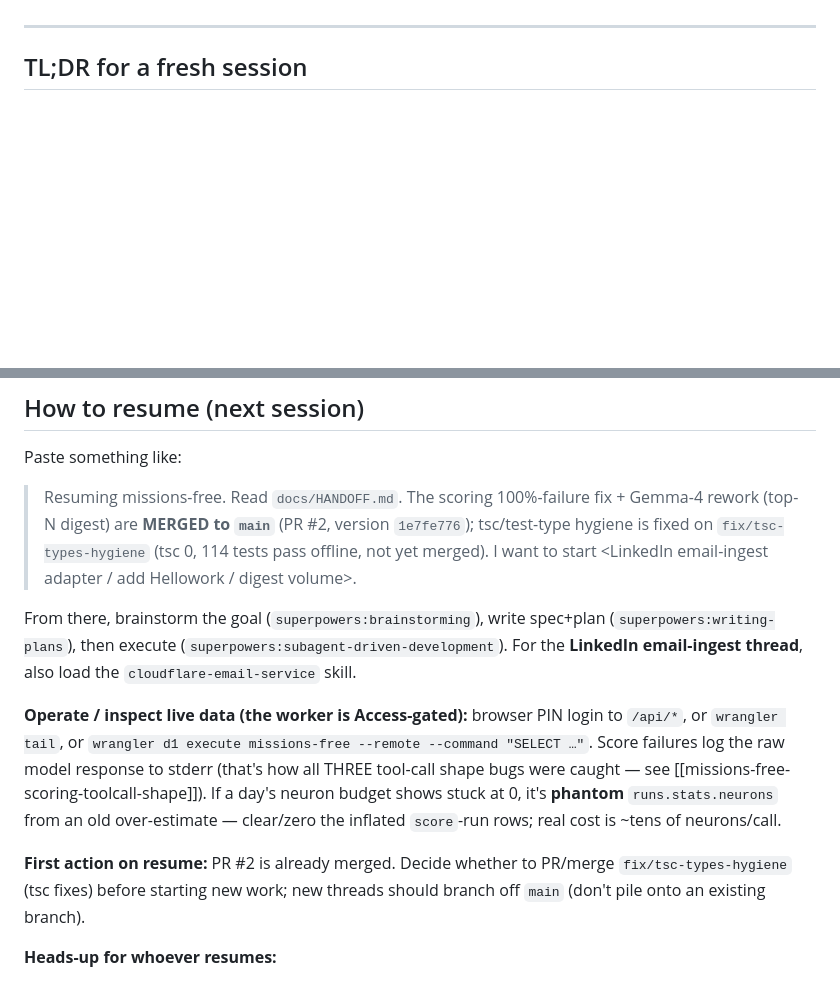
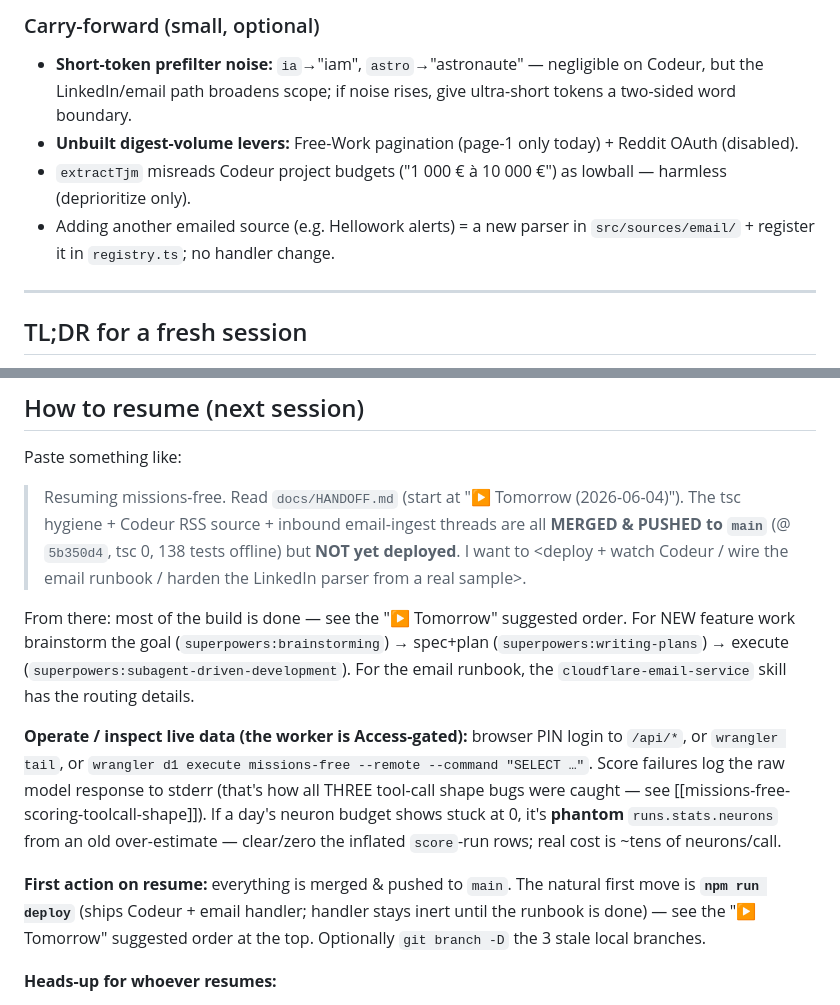
Before and after one commit to jeremN/missions-freelance, a Markdown page: docs/HANDOFF.md, 2 parts joined by grey strips. GitHub-like rendering; blank space fills up the shorter version.

```diff
--- a/docs/HANDOFF.md
+++ b/docs/HANDOFF.md
@@ -42,3 +60,10 @@ CF domain). (c) Specs/plans for threads 2 & 1 are in the git-ignored `docs/super
+### Carry-forward (small, optional)
+- **Short-token prefilter noise:** `ia`→"iam", `astro`→"astronaute" — negligible on Codeur, but the
+  LinkedIn/email path broadens scope; if noise rises, give ultra-short tokens a two-sided word boundary.
+- **Unbuilt digest-volume levers:** Free-Work pagination (page-1 only today) + Reddit OAuth (disabled).
+- `extractTjm` misreads Codeur project budgets ("1 000 € à 10 000 €") as lowball — harmless (deprioritize only).
+- Adding another emailed source (e.g. Hellowork alerts) = a new parser in `src/sources/email/` + register
+  it in `registry.ts`; no handler change.
 
 ---
 
@@ -465,14 +490,15 @@ Verified 2026-05-27. Sized against:
 
 Paste something like:
 
-> Resuming missions-free. Read `docs/HANDOFF.md`. The scoring 100%-failure fix + Gemma-4
-> rework (top-N digest) are **MERGED to `main`** (PR #2, version `1e7fe776`); tsc/test-type
-> hygiene is fixed on `fix/tsc-types-hygiene` (tsc 0, 114 tests pass offline, not yet merged).
-> I want to start \<LinkedIn email-ingest adapter / add Hellowork / digest volume>.
+> Resuming missions-free. Read `docs/HANDOFF.md` (start at "▶ Tomorrow (2026-06-04)"). The tsc
+> hygiene + Codeur RSS source + inbound email-ingest threads are all **MERGED & PUSHED to `main`**
+> (@ `5b350d4`, tsc 0, 138 tests offline) but **NOT yet deployed**. I want to \<deploy + watch Codeur /
+> wire the email runbook / harden the LinkedIn parser from a real sample>.
 
-From there, brainstorm the goal (`superpowers:brainstorming`), write spec+plan
-(`superpowers:writing-plans`), then execute (`superpowers:subagent-driven-development`).
-For the **LinkedIn email-ingest thread**, also load the `cloudflare-email-service` skill.
+From there: most of the build is done — see the "▶ Tomorrow" suggested order. For NEW feature work
+brainstorm the goal (`superpowers:brainstorming`) → spec+plan (`superpowers:writing-plans`) →
+execute (`superpowers:subagent-driven-development`). For the email runbook, the
+`cloudflare-email-service` skill has the routing details.
 
 **Operate / inspect live data (the worker is Access-gated):** browser PIN login to
 `/api/*`, or `wrangler tail`, or
@@ -482,9 +508,9 @@ raw model response to stderr (that's how all THREE tool-call shape bugs were cau
 **phantom** `runs.stats.neurons` from an old over-estimate — clear/zero the inflated
 `score`-run rows; real cost is ~tens of neurons/call.
 
-**First action on resume:** PR #2 is already merged. Decide whether to PR/merge
-`fix/tsc-types-hygiene` (tsc fixes) before starting new work; new threads should branch
-off `main` (don't pile onto an existing branch).
+**First action on resume:** everything is merged & pushed to `main`. The natural first move is
+**`npm run deploy`** (ships Codeur + email handler; handler stays inert until the runbook is done) —
+see the "▶ Tomorrow" suggested order at the top. Optionally `git branch -D` the 3 stale local branches.
 
 **Heads-up for whoever resumes:**
 - `npm test` runs **FULLY OFFLINE** (`vitest.config.ts` → `remoteBindings:false`) — no
```
Also changed, not shown: other parts of docs/HANDOFF.md (+50 -32 lines).
